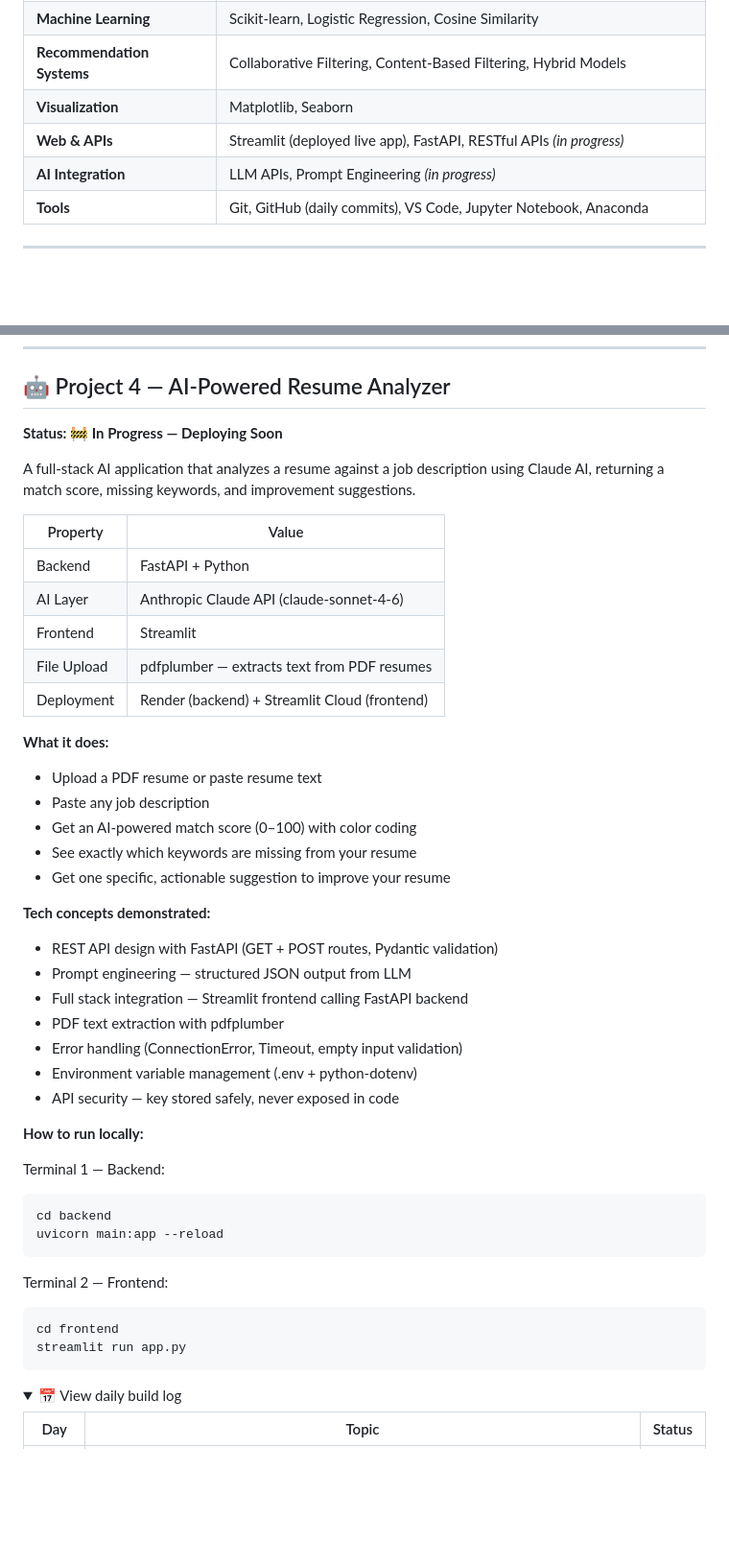
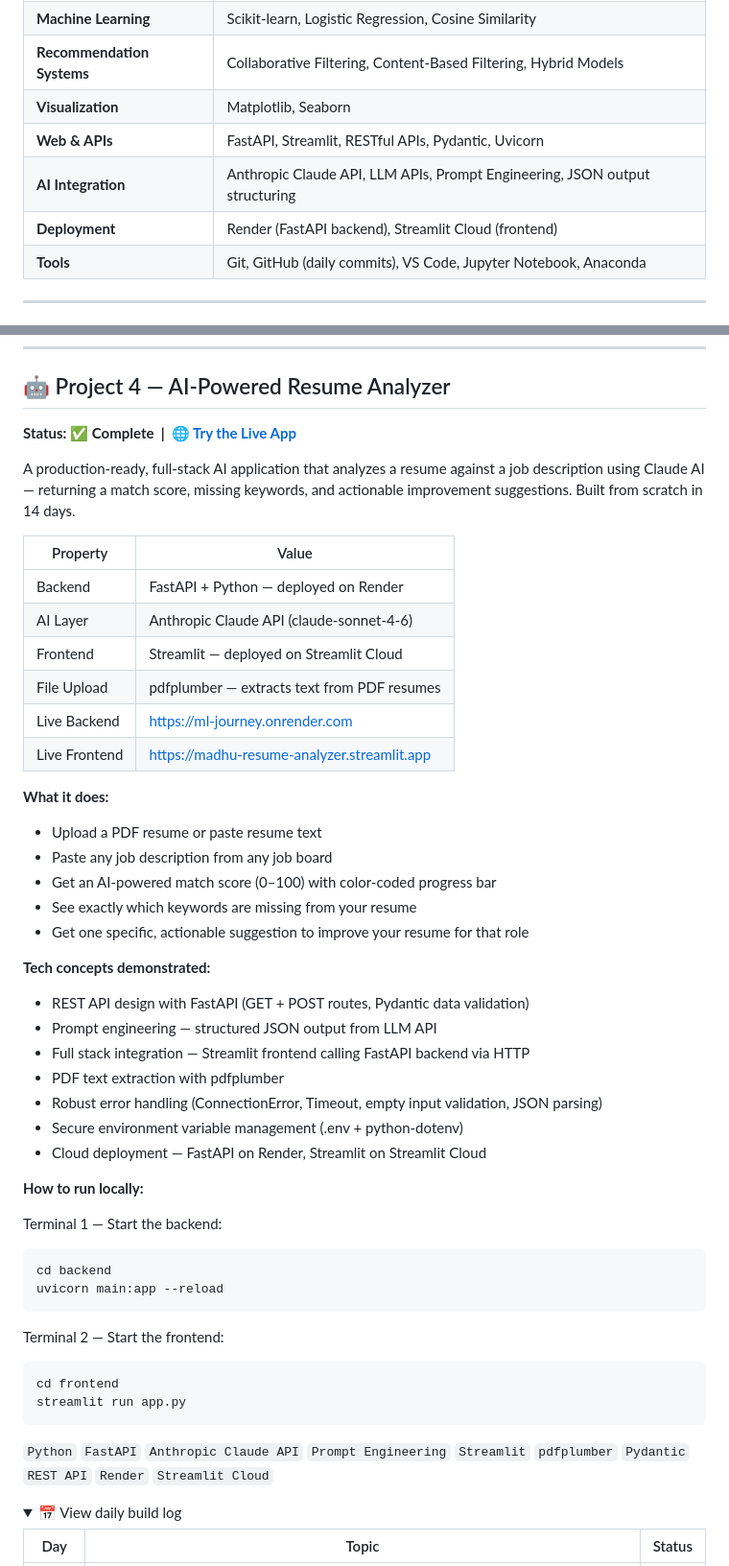
Before and after one commit to Danammadhunika/ml-journey, a Markdown page: README.md, 2 parts joined by grey strips. Shown at 96% size. Rendered like a GitHub page; folded sections open; blank space fills up the shorter version.

Commit message:
Day 13: README fully updated — Project 4 complete with live links

````diff
--- a/README.md
+++ b/README.md
@@ -40,8 +40,9 @@ I build real, end-to-end data and ML projects from scratch — no templates, no
 | **Machine Learning** | Scikit-learn, Logistic Regression, Cosine Similarity |
 | **Recommendation Systems** | Collaborative Filtering, Content-Based Filtering, Hybrid Models |
 | **Visualization** | Matplotlib, Seaborn |
-| **Web & APIs** | Streamlit (deployed live app), FastAPI, RESTful APIs *(in progress)* |
-| **AI Integration** | LLM APIs, Prompt Engineering *(in progress)* |
+| **Web & APIs** | FastAPI, Streamlit, RESTful APIs, Pydantic, Uvicorn |
+| **AI Integration** | Anthropic Claude API, LLM APIs, Prompt Engineering, JSON output structuring |
+| **Deployment** | Render (FastAPI backend), Streamlit Cloud (frontend) |
 | **Tools** | Git, GitHub (daily commits), VS Code, Jupyter Notebook, Anaconda |
 
 ---
@@ -190,47 +191,50 @@ Advanced SQL analysis on over half a million real e-commerce transactions — bu
 ---
 
 ## 🤖 Project 4 — AI-Powered Resume Analyzer
-**Status: 🚧 In Progress — Deploying Soon**
+**Status: ✅ Complete &nbsp;|&nbsp; 🌐 [Try the Live App](https://madhu-resume-analyzer.streamlit.app)**
 
-A full-stack AI application that analyzes a resume against a job description using Claude AI, returning a match score, missing keywords, and improvement suggestions.
+A production-ready, full-stack AI application that analyzes a resume against a job description using Claude AI — returning a match score, missing keywords, and actionable improvement suggestions. Built from scratch in 14 days.
 
 | Property | Value |
 |----------|-------|
-| Backend | FastAPI + Python |
+| Backend | FastAPI + Python — deployed on Render |
 | AI Layer | Anthropic Claude API (claude-sonnet-4-6) |
-| Frontend | Streamlit |
+| Frontend | Streamlit — deployed on Streamlit Cloud |
 | File Upload | pdfplumber — extracts text from PDF resumes |
-| Deployment | Render (backend) + Streamlit Cloud (frontend) |
+| Live Backend | https://ml-journey.onrender.com |
+| Live Frontend | https://madhu-resume-analyzer.streamlit.app |
 
 **What it does:**
 - Upload a PDF resume or paste resume text
-- Paste any job description
-- Get an AI-powered match score (0–100) with color coding
+- Paste any job description from any job board
+- Get an AI-powered match score (0–100) with color-coded progress bar
 - See exactly which keywords are missing from your resume
-- Get one specific, actionable suggestion to improve your resume
+- Get one specific, actionable suggestion to improve your resume for that role
 
 **Tech concepts demonstrated:**
-- REST API design with FastAPI (GET + POST routes, Pydantic validation)
-- Prompt engineering — structured JSON output from LLM
-- Full stack integration — Streamlit frontend calling FastAPI backend
+- REST API design with FastAPI (GET + POST routes, Pydantic data validation)
+- Prompt engineering — structured JSON output from LLM API
+- Full stack integration — Streamlit frontend calling FastAPI backend via HTTP
 - PDF text extraction with pdfplumber
-- Error handling (ConnectionError, Timeout, empty input validation)
-- Environment variable management (.env + python-dotenv)
-- API security — key stored safely, never exposed in code
+- Robust error handling (ConnectionError, Timeout, empty input validation, JSON parsing)
+- Secure environment variable management (.env + python-dotenv)
+- Cloud deployment — FastAPI on Render, Streamlit on Streamlit Cloud
 
 **How to run locally:**
 
-Terminal 1 — Backend:
+Terminal 1 — Start the backend:
 ```bash
 cd backend
 uvicorn main:app --reload
 ```
 
-Terminal 2 — Frontend:
+Terminal 2 — Start the frontend:
 ```bash
 cd frontend
 streamlit run app.py
 ```
+
+`Python` `FastAPI` `Anthropic Claude API` `Prompt Engineering` `Streamlit` `pdfplumber` `Pydantic` `REST API` `Render` `Streamlit Cloud`
 
 <details>
 <summary>📅 View daily build log</summary>
````
Also changed, not shown: other parts of README.md (+7 -7 lines).
